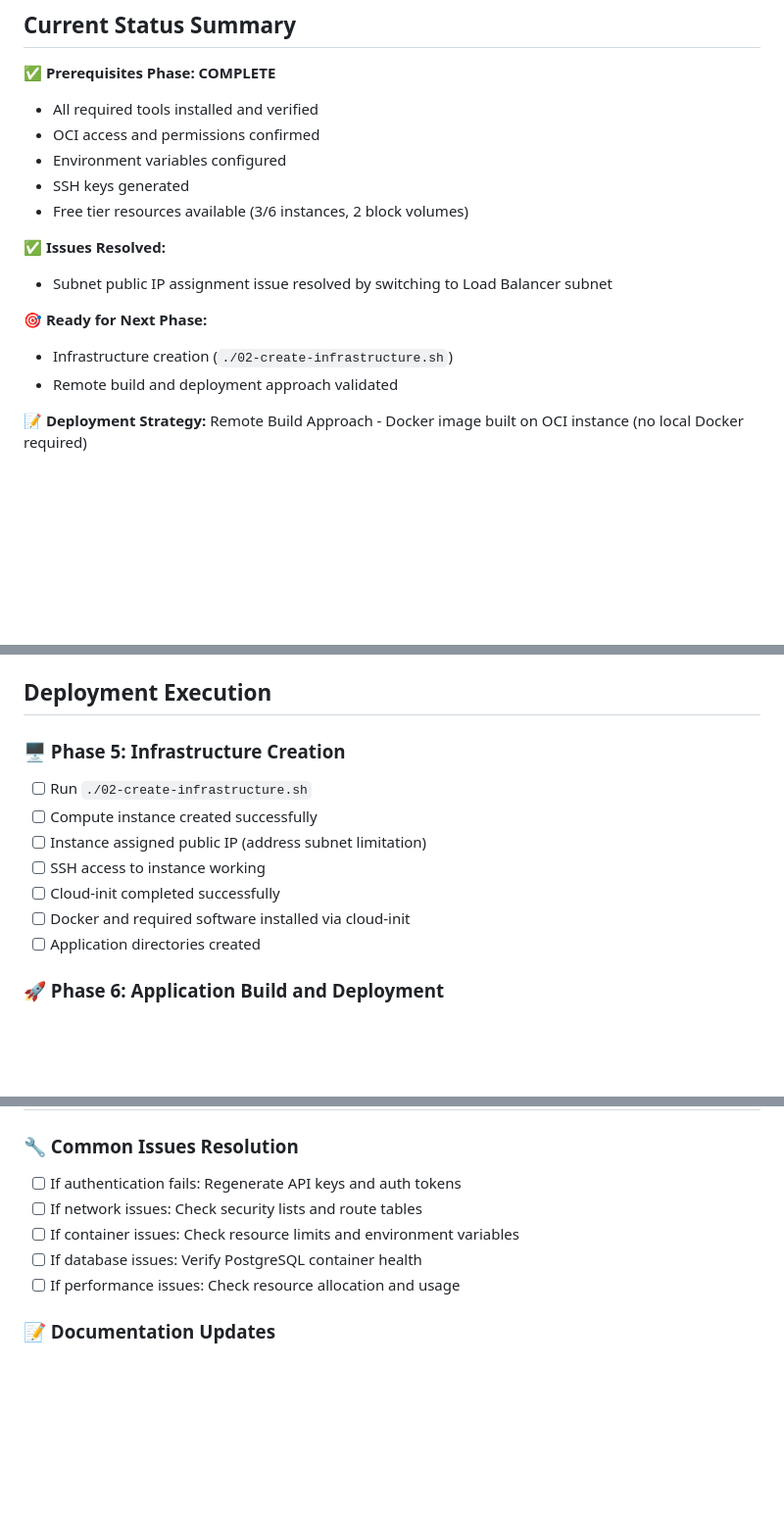
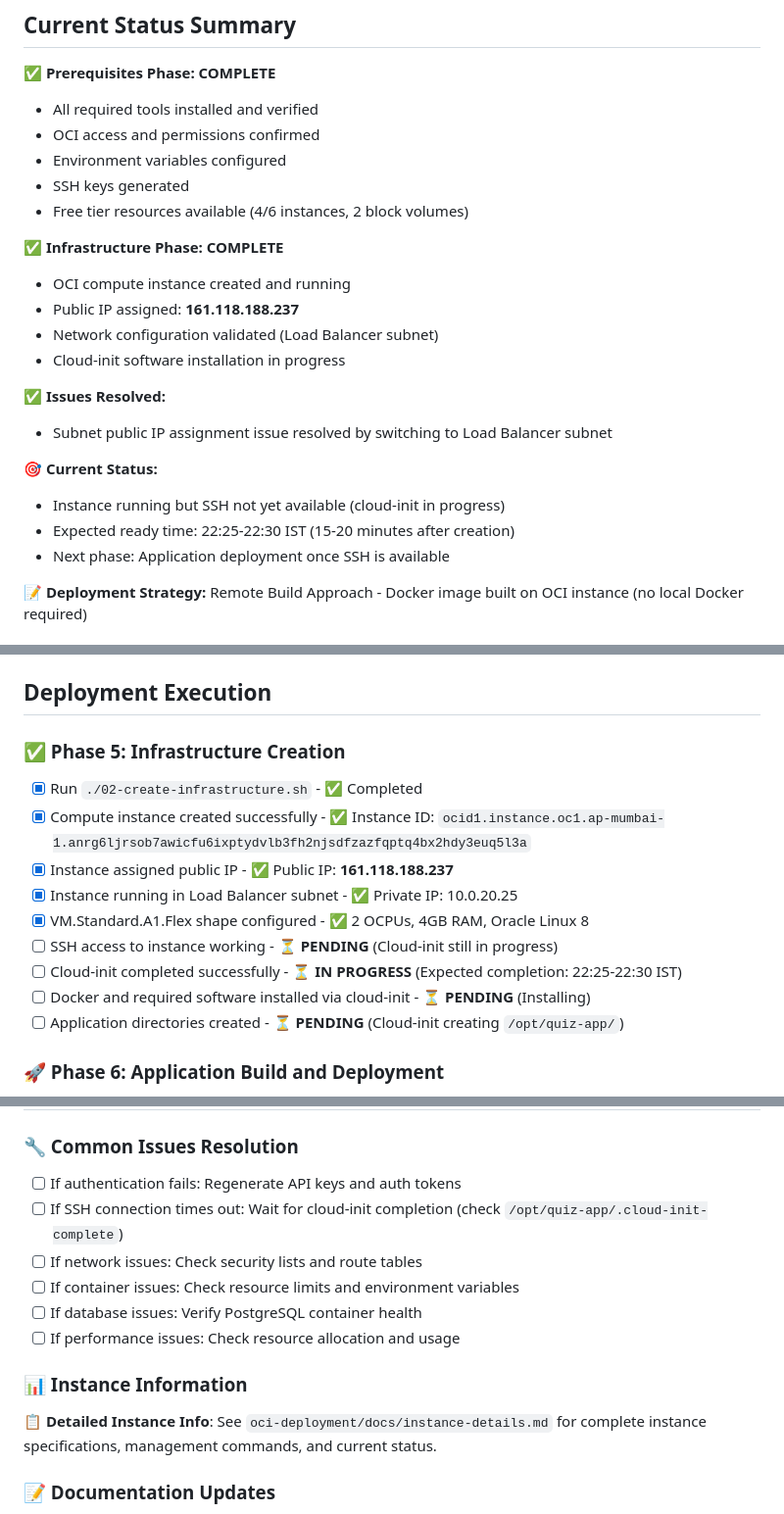
Before and after one commit to ShubhamChouksey123/quiz-website, a Markdown page: oci-deployment/docs/deployment-checklist.md, 3 parts joined by grey strips. Shown: that part at 98% size. Drawn GitHub-style; blank space fills up the shorter version.

Commit message:
updated the deployment checklist.

```diff
--- a/oci-deployment/docs/deployment-checklist.md
+++ b/oci-deployment/docs/deployment-checklist.md
@@ -7,14 +7,21 @@
 - OCI access and permissions confirmed
 - Environment variables configured
 - SSH keys generated
-- Free tier resources available (3/6 instances, 2 block volumes)
+- Free tier resources available (4/6 instances, 2 block volumes)
+
+**✅ Infrastructure Phase: COMPLETE**
+- OCI compute instance created and running
+- Public IP assigned: **161.118.188.237**
+- Network configuration validated (Load Balancer subnet)
+- Cloud-init software installation in progress
 
 **✅ Issues Resolved:**
 - Subnet public IP assignment issue resolved by switching to Load Balancer subnet
 
-**🎯 Ready for Next Phase:**
-- Infrastructure creation (`./02-create-infrastructure.sh`)
-- Remote build and deployment approach validated
+**🎯 Current Status:**
+- Instance running but SSH not yet available (cloud-init in progress)
+- Expected ready time: 22:25-22:30 IST (15-20 minutes after creation)
+- Next phase: Application deployment once SSH is available
 
 **📝 Deployment Strategy:**
 Remote Build Approach - Docker image built on OCI instance (no local Docker required)
@@ -52,14 +59,16 @@ Remote Build Approach - Docker image built on OCI instance (no local Docker requ
 
 ## Deployment Execution
 
-### 🖥️ Phase 5: Infrastructure Creation
-- [ ] Run `./02-create-infrastructure.sh`
-- [ ] Compute instance created successfully
-- [ ] Instance assigned public IP (address subnet limitation)
-- [ ] SSH access to instance working
-- [ ] Cloud-init completed successfully
-- [ ] Docker and required software installed via cloud-init
-- [ ] Application directories created
+### ✅ Phase 5: Infrastructure Creation
+- [x] Run `./02-create-infrastructure.sh` - ✅ Completed
+- [x] Compute instance created successfully - ✅ Instance ID: `ocid1.instance.oc1.ap-mumbai-1.anrg6ljrsob7awicfu6ixptydvlb3fh2njsdfzazfqptq4bx2hdy3euq5l3a`
+- [x] Instance assigned public IP - ✅ Public IP: **161.118.188.237**
+- [x] Instance running in Load Balancer subnet - ✅ Private IP: 10.0.20.25
+- [x] VM.Standard.A1.Flex shape configured - ✅ 2 OCPUs, 4GB RAM, Oracle Linux 8
+- [ ] SSH access to instance working - ⏳ **PENDING** (Cloud-init still in progress)
+- [ ] Cloud-init completed successfully - ⏳ **IN PROGRESS** (Expected completion: 22:25-22:30 IST)
+- [ ] Docker and required software installed via cloud-init - ⏳ **PENDING** (Installing)
+- [ ] Application directories created - ⏳ **PENDING** (Cloud-init creating `/opt/quiz-app/`)
 
 ### 🚀 Phase 6: Application Build and Deployment
 - [ ] Run `./03-deploy-application.sh`
@@ -113,10 +122,14 @@ Remote Build Approach - Docker image built on OCI instance (no local Docker requ
 
 ### 🔧 Common Issues Resolution
 - [ ] If authentication fails: Regenerate API keys and auth tokens
+- [ ] If SSH connection times out: Wait for cloud-init completion (check `/opt/quiz-app/.cloud-init-complete`)
 - [ ] If network issues: Check security lists and route tables
 - [ ] If container issues: Check resource limits and environment variables
 - [ ] If database issues: Verify PostgreSQL container health
 - [ ] If performance issues: Check resource allocation and usage
+
+### 📊 Instance Information
+📋 **Detailed Instance Info**: See `oci-deployment/docs/instance-details.md` for complete instance specifications, management commands, and current status.
 
 ### 📝 Documentation Updates
 - [ ] Update CLAUDE.md with any new deployment insights
```
Also changed, not shown: other parts of oci-deployment/docs/deployment-checklist.md (+1 -1 lines).
